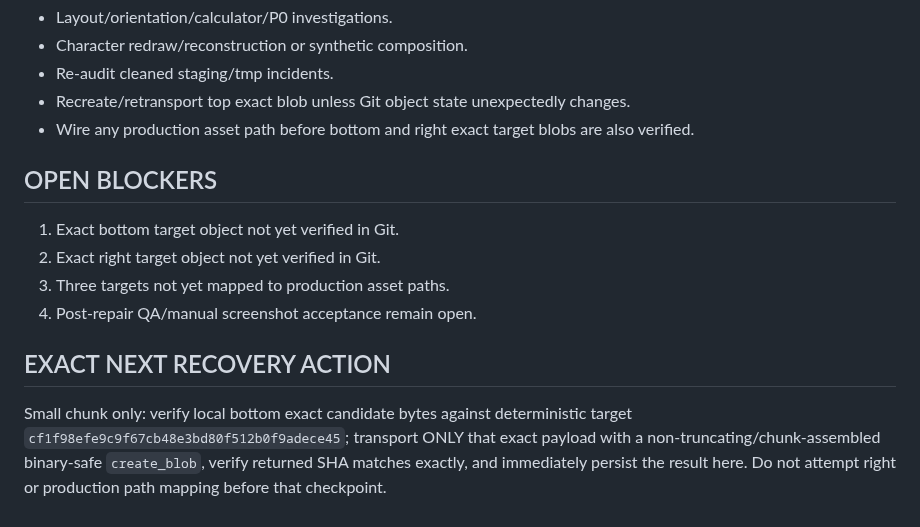
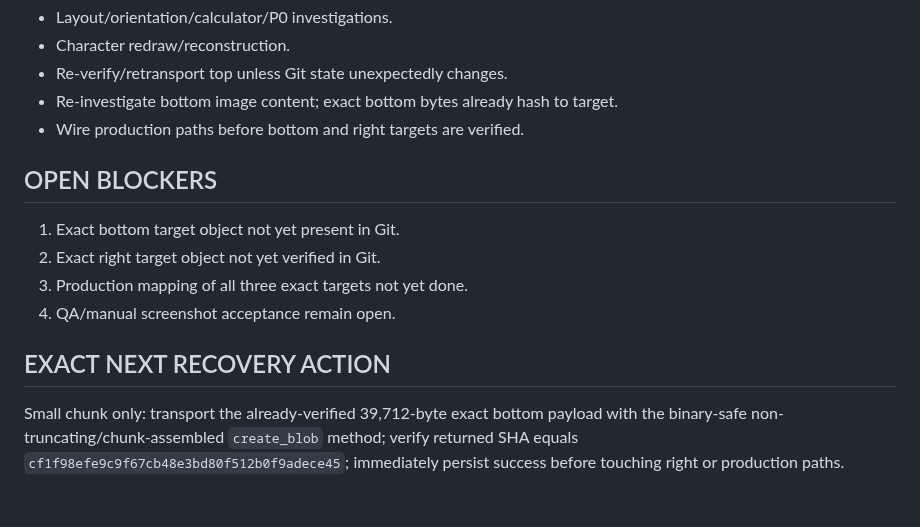
Before and after one commit to twentybkk-boop/NER-Menu-quantity, a Markdown page: CURRENT_HANDOFF.md, the part around one of its changes. Rendered like a GitHub page.

```diff
--- a/CURRENT_HANDOFF.md
+++ b/CURRENT_HANDOFF.md
@@ -62,14 +51,14 @@ Finish V3 Session 2B.2: restore the three exact browser-decodable approved high-
 - Layout/orientation/calculator/P0 investigations.
-- Character redraw/reconstruction or synthetic composition.
-- Re-audit cleaned staging/tmp incidents.
-- Recreate/retransport top exact blob unless Git object state unexpectedly changes.
-- Wire any production asset path before bottom and right exact target blobs are also verified.
+- Character redraw/reconstruction.
+- Re-verify/retransport top unless Git state unexpectedly changes.
+- Re-investigate bottom image content; exact bottom bytes already hash to target.
+- Wire production paths before bottom and right targets are verified.
 
 ## OPEN BLOCKERS
-1. Exact bottom target object not yet verified in Git.
+1. Exact bottom target object not yet present in Git.
 2. Exact right target object not yet verified in Git.
-3. Three targets not yet mapped to production asset paths.
-4. Post-repair QA/manual screenshot acceptance remain open.
+3. Production mapping of all three exact targets not yet done.
+4. QA/manual screenshot acceptance remain open.
 
 ## EXACT NEXT RECOVERY ACTION
-Small chunk only: verify local bottom exact candidate bytes against deterministic target `cf1f98efe9c9f67cb48e3bd80f512b0f9adece45`; transport ONLY that exact payload with a non-truncating/chunk-assembled binary-safe `create_blob`, verify returned SHA matches exactly, and immediately persist the result here. Do not attempt right or production path mapping before that checkpoint.
+Small chunk only: transport the already-verified 39,712-byte exact bottom payload with the binary-safe non-truncating/chunk-assembled `create_blob` method; verify returned SHA equals `cf1f98efe9c9f67cb48e3bd80f512b0f9adece45`; immediately persist success before touching right or production paths.
```
Also changed, not shown: other parts of CURRENT_HANDOFF.md (+20 -31 lines).
